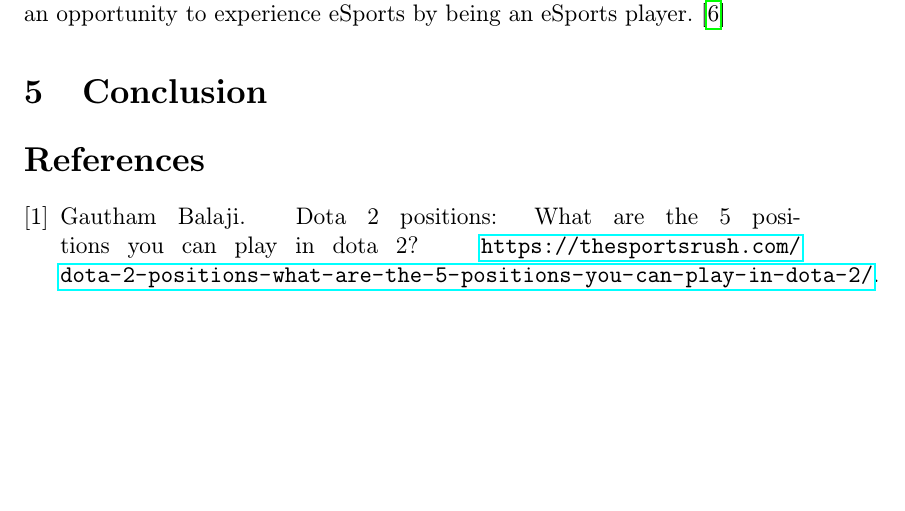
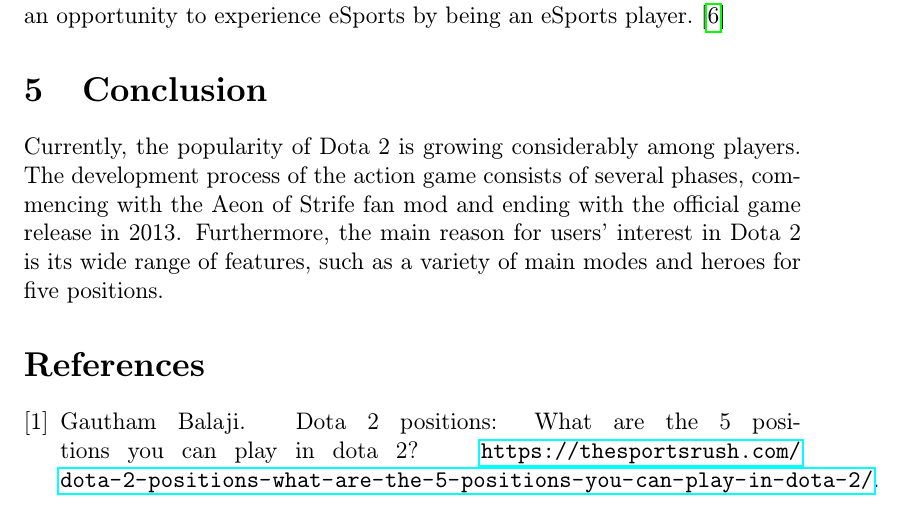
Before and after one commit to Christina-SD/MIP, a LaTeX paper (clanok.tex): part of page 5 of 7, cut so that both start at the same text, the shorter picture padded with empty space. Compiled offline with pdfLaTeX.

Commit message:
Add the section Conclusion

```diff
--- a/clanok.tex
+++ b/clanok.tex
@@ -133,6 +133,7 @@
 There are several reasons why Dota 2 is still popular among players. First of all, the game proposes a huge variety of heroes, items, and upgrades that helps to capture the attention of users. Secondly, Dota 2 is mainly free. In this way, it is available for a majority of people. Thirdly, championships and various competitions are organized every year. Therefore, every player has an opportunity to experience eSports by being an eSports player.\cite{Reasons:DOTA}
 
 \section{Conclusion} \label{conclusion} % prípadne iný variant názvu
+Currently, the popularity of Dota 2 is growing considerably among players. The development process of the action game consists of several phases, commencing with the Aeon of Strife fan mod and ending with the official game release in 2013. Furthermore, the main reason for users’ interest in Dota 2 is its wide range of features, such as a variety of main modes and heroes for five positions.
 
 
 
```
